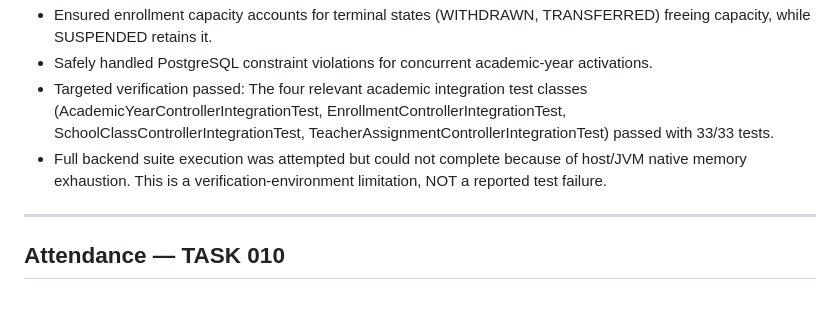
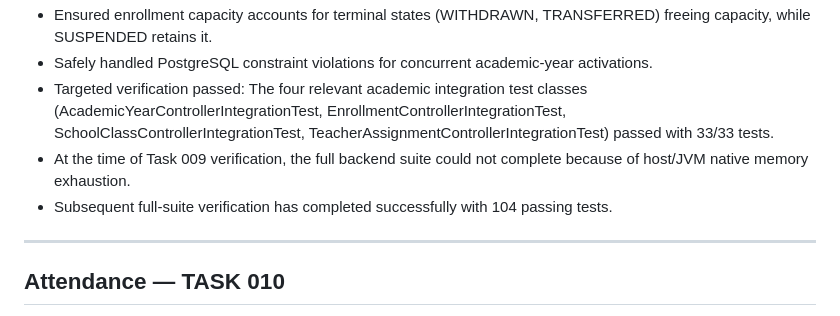
Before and after one commit to Daniel-Dadzie/school-management-system, a Markdown page: docs/DEVELOPMENT_STATUS.md, the part around one of its changes. GitHub-like rendering.

```diff
--- a/docs/DEVELOPMENT_STATUS.md
+++ b/docs/DEVELOPMENT_STATUS.md
@@ -558,7 +559,8 @@ Details:
 * Ensured enrollment capacity accounts for terminal states (WITHDRAWN, TRANSFERRED) freeing capacity, while SUSPENDED retains it.
 * Safely handled PostgreSQL constraint violations for concurrent academic-year activations.
 * Targeted verification passed: The four relevant academic integration test classes (AcademicYearControllerIntegrationTest, EnrollmentControllerIntegrationTest, SchoolClassControllerIntegrationTest, TeacherAssignmentControllerIntegrationTest) passed with 33/33 tests.
-* Full backend suite execution was attempted but could not complete because of host/JVM native memory exhaustion. This is a verification-environment limitation, NOT a reported test failure.
+* At the time of Task 009 verification, the full backend suite could not complete because of host/JVM native memory exhaustion.
+* Subsequent full-suite verification has completed successfully with 104 passing tests.
 
 ---
 
```
Also changed, not shown: other parts of docs/DEVELOPMENT_STATUS.md (+8 -7 lines).
